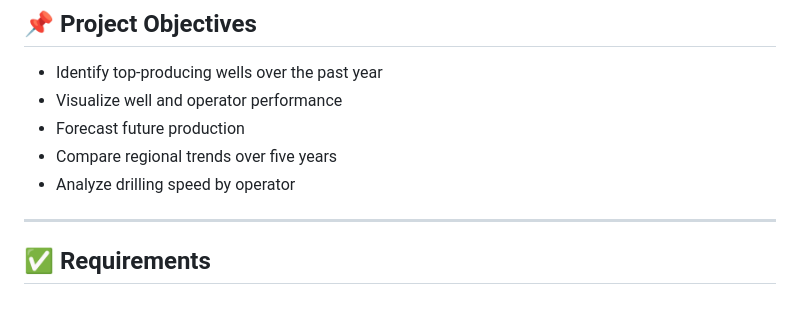
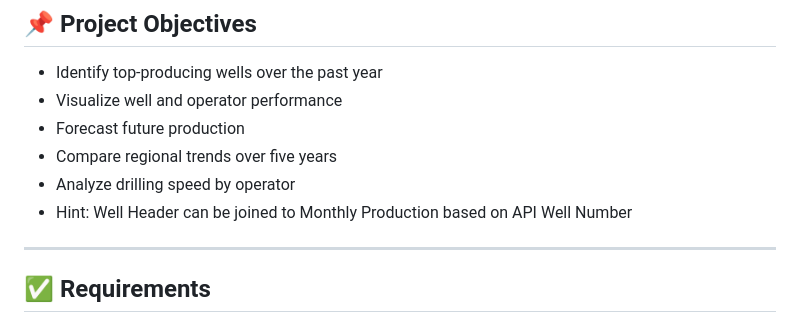
Before and after one commit to tom-hc-park/tech-challenge, a Markdown page: data-analyst/boem/readme.md, the part around the change. Rendered like a GitHub page.

Commit message:
add hint

```diff
--- a/data-analyst/boem/readme.md
+++ b/data-analyst/boem/readme.md
@@ -41,6 +41,7 @@ This project focuses on analyzing oil and gas well data from the US Dept of Inte
 - Forecast future production
 - Compare regional trends over five years
 - Analyze drilling speed by operator
+- Hint: Well Header can be joined to Monthly Production based on API Well Number
 
 ---
 
```
